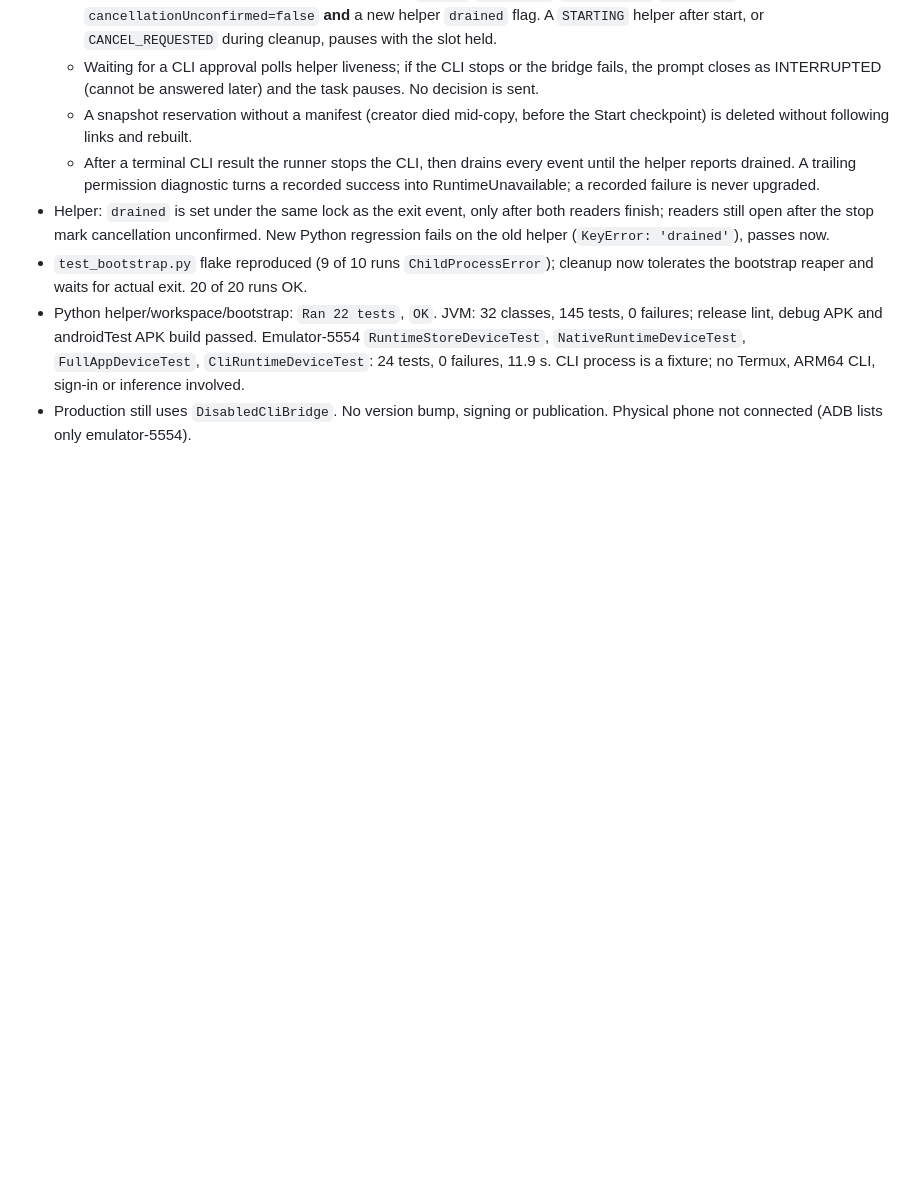
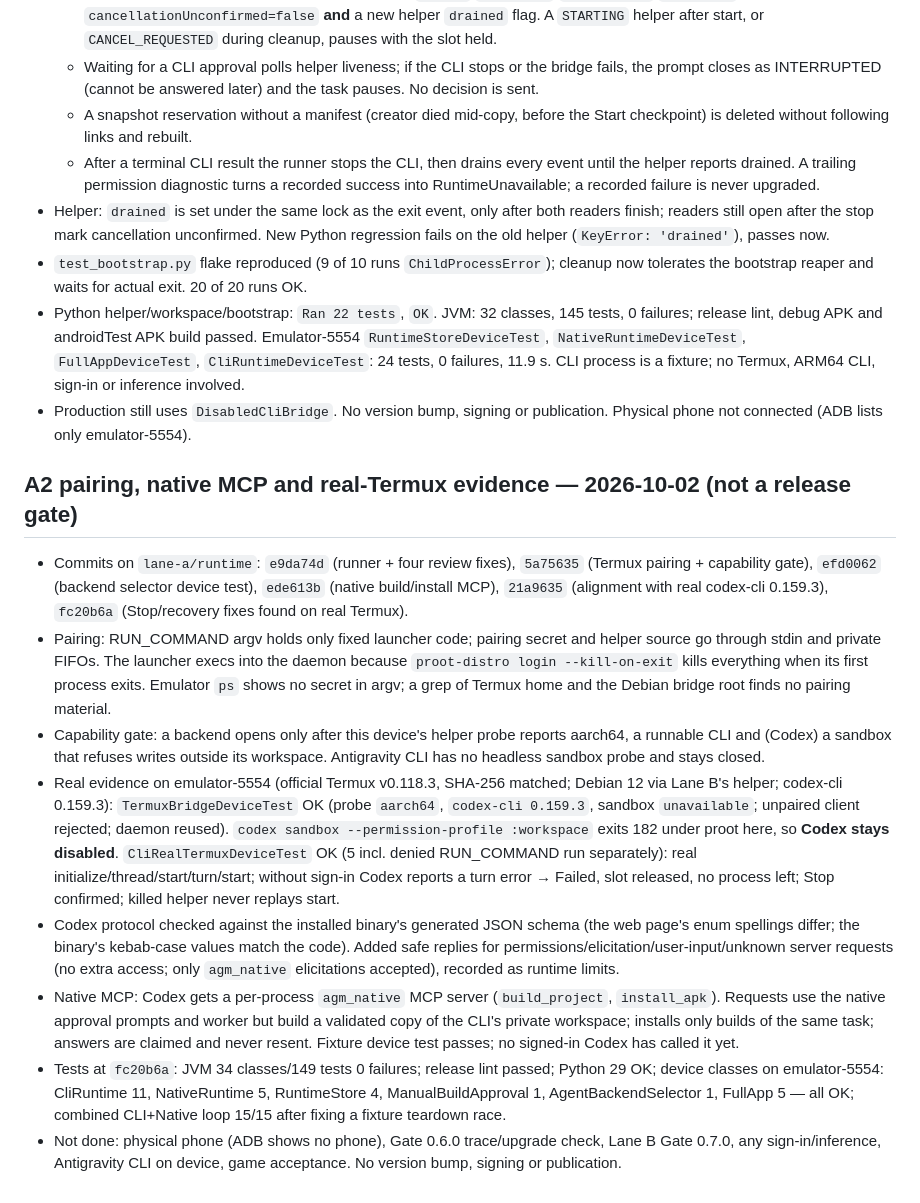
Before and after one commit to Srimi1/antigravity--mobile, a Markdown page: docs/lanes/lane-a.md, the part around the change. Drawn GitHub-style; blank space fills up the shorter version.

Commit message:
Record A2 pairing, MCP and real-Termux evidence; request python3 from Lane B
Co-Authored-By: Claude Opus 5.5 <noreply@anthropic.com>

```diff
--- a/docs/lanes/lane-a.md
+++ b/docs/lanes/lane-a.md
@@ -85,3 +85,14 @@
 - `test_bootstrap.py` flake reproduced (9 of 10 runs `ChildProcessError`); cleanup now tolerates the bootstrap reaper and waits for actual exit. 20 of 20 runs OK.
 - Python helper/workspace/bootstrap: `Ran 22 tests`, `OK`. JVM: 32 classes, 145 tests, 0 failures; release lint, debug APK and androidTest APK build passed. Emulator-5554 `RuntimeStoreDeviceTest`, `NativeRuntimeDeviceTest`, `FullAppDeviceTest`, `CliRuntimeDeviceTest`: 24 tests, 0 failures, 11.9 s. CLI process is a fixture; no Termux, ARM64 CLI, sign-in or inference involved.
 - Production still uses `DisabledCliBridge`. No version bump, signing or publication. Physical phone not connected (ADB lists only emulator-5554).
+
+## A2 pairing, native MCP and real-Termux evidence — 2026-10-02 (not a release gate)
+
+- Commits on `lane-a/runtime`: `e9da74d` (runner + four review fixes), `5a75635` (Termux pairing + capability gate), `efd0062` (backend selector device test), `ede613b` (native build/install MCP), `21a9635` (alignment with real codex-cli 0.159.3), `fc20b6a` (Stop/recovery fixes found on real Termux).
+- Pairing: RUN_COMMAND argv holds only fixed launcher code; pairing secret and helper source go through stdin and private FIFOs. The launcher execs into the daemon because `proot-distro login --kill-on-exit` kills everything when its first process exits. Emulator `ps` shows no secret in argv; a grep of Termux home and the Debian bridge root finds no pairing material.
+- Capability gate: a backend opens only after this device's helper probe reports aarch64, a runnable CLI and (Codex) a sandbox that refuses writes outside its workspace. Antigravity CLI has no headless sandbox probe and stays closed.
+- Real evidence on emulator-5554 (official Termux v0.118.3, SHA-256 matched; Debian 12 via Lane B's helper; codex-cli 0.159.3): `TermuxBridgeDeviceTest` OK (probe `aarch64`, `codex-cli 0.159.3`, sandbox `unavailable`; unpaired client rejected; daemon reused). `codex sandbox --permission-profile :workspace` exits 182 under proot here, so **Codex stays disabled**. `CliRealTermuxDeviceTest` OK (5 incl. denied RUN_COMMAND run separately): real initialize/thread/start/turn/start; without sign-in Codex reports a turn error → Failed, slot released, no process left; Stop confirmed; killed helper never replays start.
+- Codex protocol checked against the installed binary's generated JSON schema (the web page's enum spellings differ; the binary's kebab-case values match the code). Added safe replies for permissions/elicitation/user-input/unknown server requests (no extra access; only `agm_native` elicitations accepted), recorded as runtime limits.
+- Native MCP: Codex gets a per-process `agm_native` MCP server (`build_project`, `install_apk`). Requests use the native approval prompts and worker but build a validated copy of the CLI's private workspace; installs only builds of the same task; answers are claimed and never resent. Fixture device test passes; no signed-in Codex has called it yet.
+- Tests at `fc20b6a`: JVM 34 classes/149 tests 0 failures; release lint passed; Python 29 OK; device classes on emulator-5554: CliRuntime 11, NativeRuntime 5, RuntimeStore 4, ManualBuildApproval 1, AgentBackendSelector 1, FullApp 5 — all OK; combined CLI+Native loop 15/15 after fixing a fixture teardown race.
+- Not done: physical phone (ADB shows no phone), Gate 0.6.0 trace/upgrade check, Lane B Gate 0.7.0, any sign-in/inference, Antigravity CLI on device, game acceptance. No version bump, signing or publication.
```
Also changed, not shown: docs/lanes/REQUESTS.md (+6 -0 lines).
